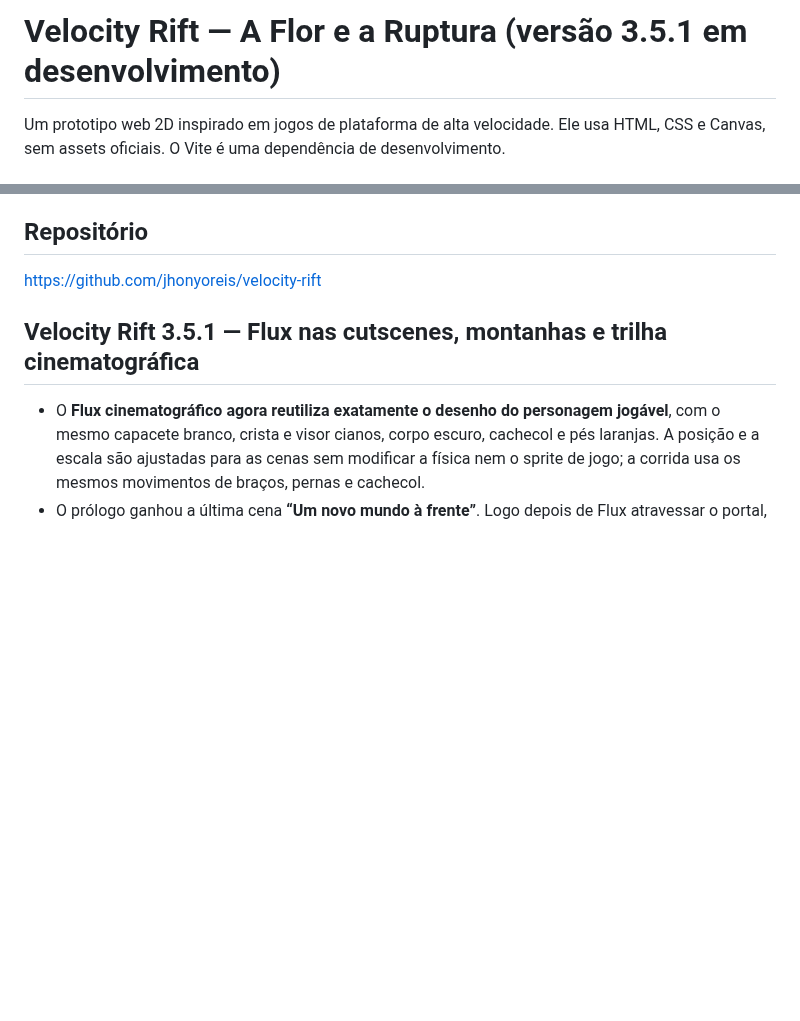
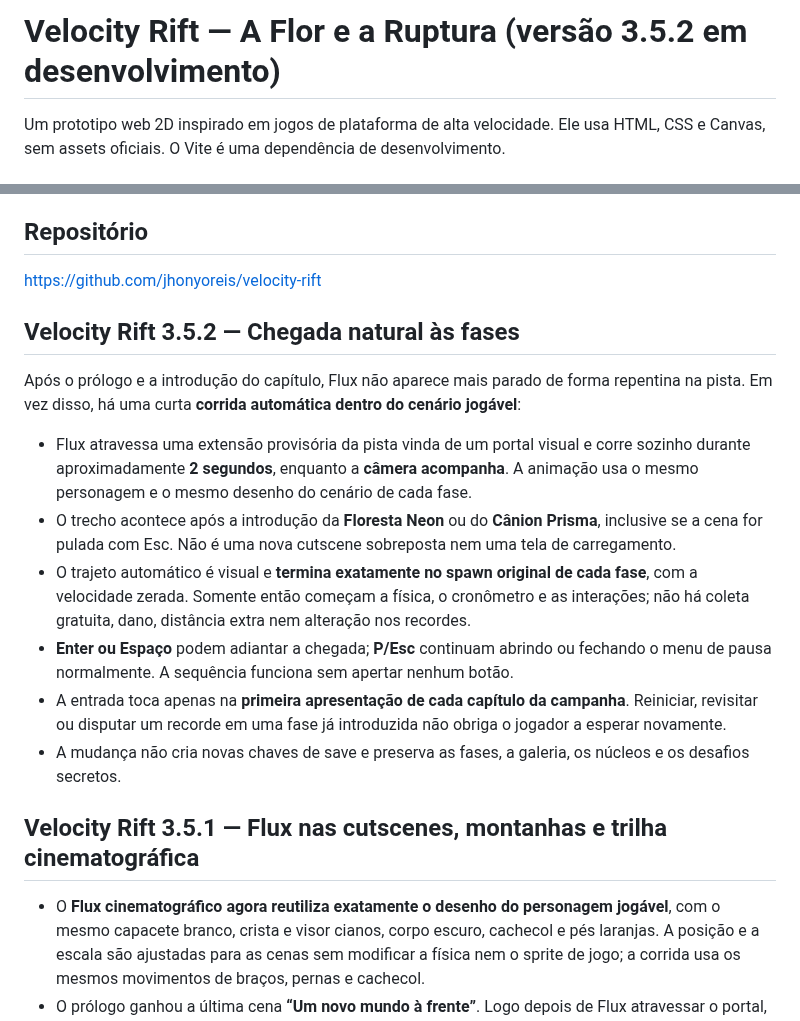
Before and after one commit to jhonyoreis/velocity-rift, a Markdown page: README.md, 2 parts joined by grey strips. Rendered like a GitHub page; blank space fills up the shorter version.

Commit message:
docs: detail seamless in-game auto-run after first-time stage cinematics

```diff
--- a/README.md
+++ b/README.md
@@ -1,4 +1,4 @@
-# Velocity Rift — A Flor e a Ruptura (versão 3.5.1 em desenvolvimento)
+# Velocity Rift — A Flor e a Ruptura (versão 3.5.2 em desenvolvimento)
 
 Um prototipo web 2D inspirado em jogos de plataforma de alta velocidade. Ele usa
 HTML, CSS e Canvas, sem assets oficiais. O Vite é uma dependência de desenvolvimento.
@@ -32,6 +32,17 @@ com JavaScript, sem precisar migrar a engine.
 ## Repositório
 
 https://github.com/jhonyoreis/velocity-rift
+
+## Velocity Rift 3.5.2 — Chegada natural às fases
+
+Após o prólogo e a introdução do capítulo, Flux não aparece mais parado de forma repentina na pista. Em vez disso, há uma curta **corrida automática dentro do cenário jogável**:
+
+- Flux atravessa uma extensão provisória da pista vinda de um portal visual e corre sozinho durante aproximadamente **2 segundos**, enquanto a **câmera acompanha**. A animação usa o mesmo personagem e o mesmo desenho do cenário de cada fase.
+- O trecho acontece após a introdução da **Floresta Neon** ou do **Cânion Prisma**, inclusive se a cena for pulada com Esc. Não é uma nova cutscene sobreposta nem uma tela de carregamento.
+- O trajeto automático é visual e **termina exatamente no spawn original de cada fase**, com a velocidade zerada. Somente então começam a física, o cronômetro e as interações; não há coleta gratuita, dano, distância extra nem alteração nos recordes.
+- **Enter ou Espaço** podem adiantar a chegada; **P/Esc** continuam abrindo ou fechando o menu de pausa normalmente. A sequência funciona sem apertar nenhum botão.
+- A entrada toca apenas na **primeira apresentação de cada capítulo da campanha**. Reiniciar, revisitar ou disputar um recorde em uma fase já introduzida não obriga o jogador a esperar novamente.
+- A mudança não cria novas chaves de save e preserva as fases, a galeria, os núcleos e os desafios secretos.
 
 ## Velocity Rift 3.5.1 — Flux nas cutscenes, montanhas e trilha cinematográfica
 
```
